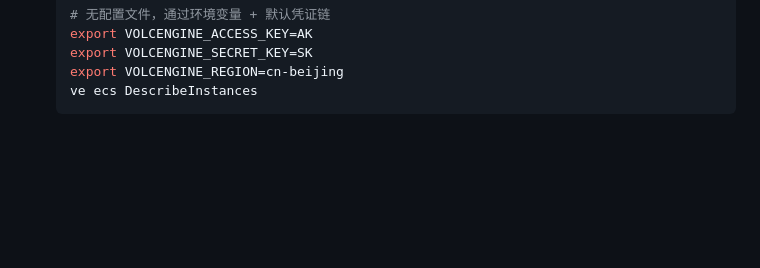
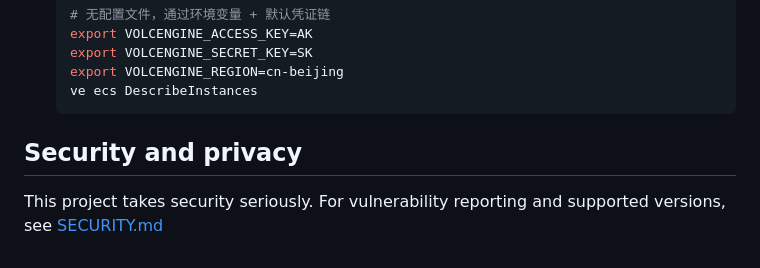
Before and after one commit to volcengine/volcengine-cli, a Markdown page: README.MD, the part around the change. Rendered like a GitHub page; blank space fills up the shorter version.

Commit message:
docs(security): add SECURITY.md and update READMEs with security information

````diff
--- a/README.MD
+++ b/README.MD
@@ -493,3 +493,8 @@ ve ecs DescribeInstances ---region cn-shanghai --InstanceId "i-xxx"
     export VOLCENGINE_REGION=cn-beijing
     ve ecs DescribeInstances
     ```
+
+
+## Security and privacy
+This project takes security seriously.
+For vulnerability reporting and supported versions, see [SECURITY.md](SECURITY.md)
````
Also changed, not shown: README.EN.MD (+4 -0 lines), SECURITY.md (added, +7 -0 lines).
